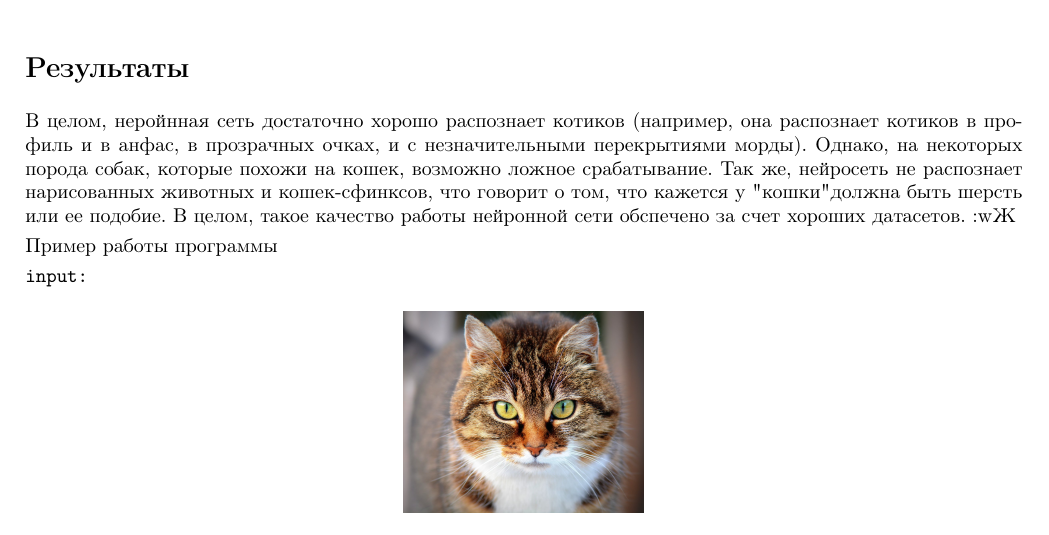
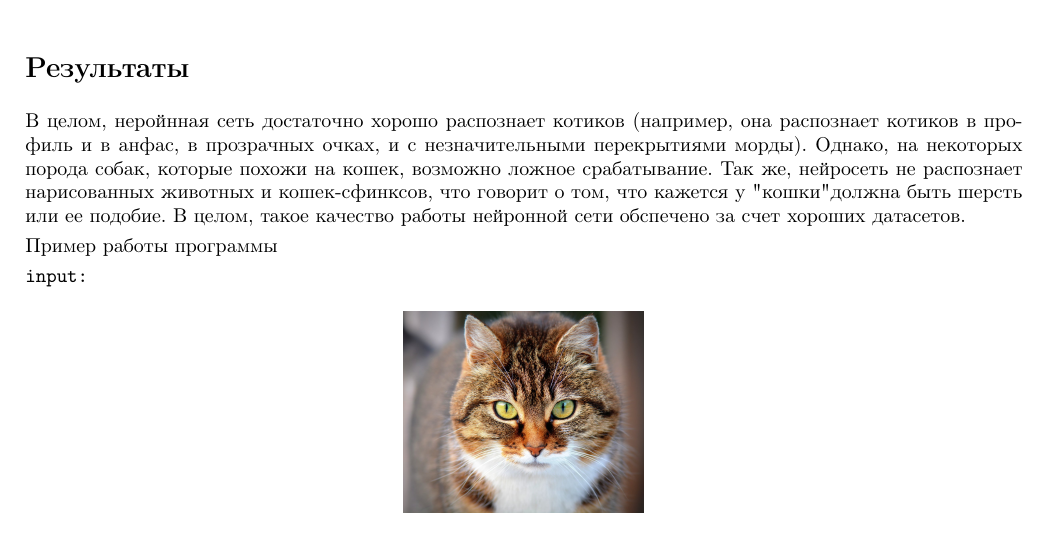
Before and after one commit to Desiment/ml-study, a LaTeX document (image_classification/reports/report.tex): part of page 2 of 3, cut so that both start at the same text. Compiled offline with pdfLaTeX.

Commit message:
Report fixes

```diff
--- a/image_classification/reports/report.tex
+++ b/image_classification/reports/report.tex
@@ -113,7 +113,7 @@ TODO:
 
 \section{Результаты}
 
-В целом, неройнная сеть достаточно хорошо распознает котиков (например, она распознает котиков в профиль и в анфас, в прозрачных очках, и с незначительными перекрытиями морды). Однако, на некоторых порода собак, которые похожи на кошек, возможно ложное срабатывание. Так же, нейросеть не распознает нарисованных животных и кошек-сфинксов, что говорит о том, что кажется у "кошки" должна быть шерсть или ее подобие. В целом, такое качество работы нейронной сети обспечено за счет хороших датасетов. :wЖ
+В целом, неройнная сеть достаточно хорошо распознает котиков (например, она распознает котиков в профиль и в анфас, в прозрачных очках, и с незначительными перекрытиями морды). Однако, на некоторых порода собак, которые похожи на кошек, возможно ложное срабатывание. Так же, нейросеть не распознает нарисованных животных и кошек-сфинксов, что говорит о том, что кажется у "кошки" должна быть шерсть или ее подобие. В целом, такое качество работы нейронной сети обспечено за счет хороших датасетов.
 
 Пример работы программы
 
```
Also changed, not shown: classification-tree/reports/report.pdf, knn/reports/report.pdf, linear_regression/reports/linear_regression.pdf (deleted), linear_regression/reports/report.pdf (added), linear_regression/reports/report.tex (renamed from linear_regression/reports/linear_regression.tex), image_classification/reports/report.tex (2 more changed lines).
